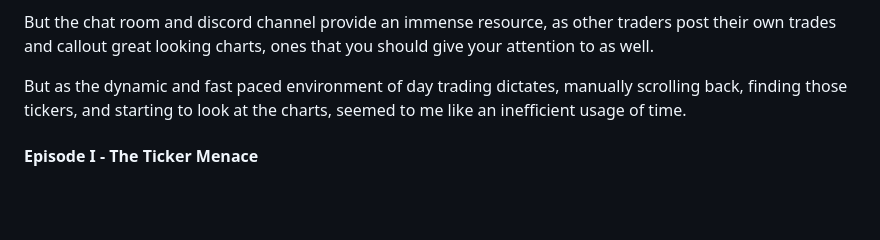
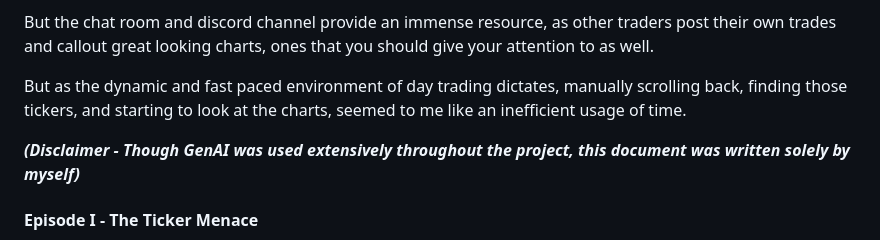
Before and after one commit to shkalash/Ticker-Squeak, a Markdown page: the-story.md, the part around the change. Rendered like a GitHub page; blank space fills up the shorter version.

```diff
--- a/the-story.md
+++ b/the-story.md
@@ -5,6 +5,8 @@ Ticker Squeak started as a simple need. During the trading day, the [OneOption](
 But the chat room and discord channel provide an immense resource, as other traders post their own trades and callout great looking charts, ones that you should give your attention to as well.
 
 But as the dynamic and fast paced environment of day trading dictates, manually scrolling back, finding those tickers, and starting to look at the charts, seemed to me like an inefficient usage of time.
+
+***(Disclaimer - Though GenAI was used extensively throughout the project, this document was written solely by myself)***
 
 #### Episode I - The Ticker Menace
 
```
